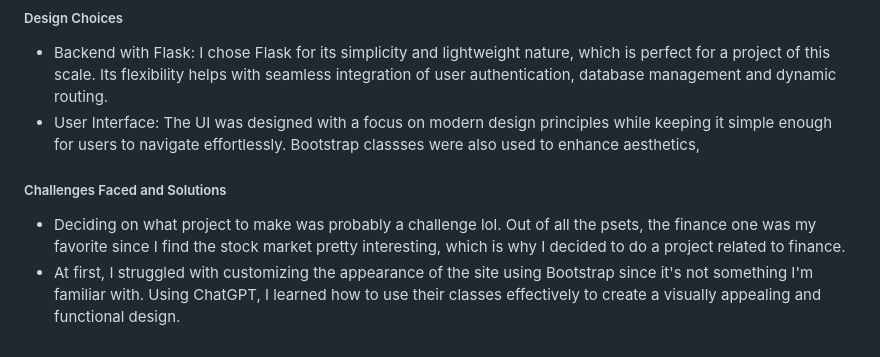
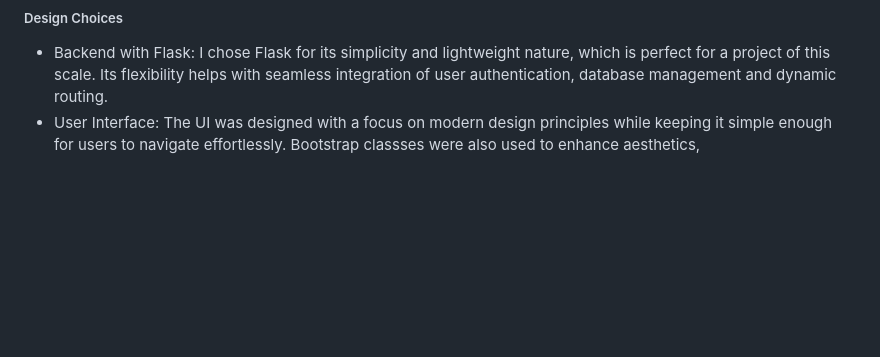
Before and after one commit to TotherCanvas/CS50x, a Markdown page: README.md, the part around the change. GitHub-like rendering; blank space fills up the shorter version.

```diff
--- a/README.md
+++ b/README.md
@@ -39,6 +39,3 @@ The key features of this app includes:
 ##### Design Choices
 - Backend with Flask: I chose Flask for its simplicity and lightweight nature, which is perfect for a project of this scale. Its flexibility helps with seamless integration of user authentication, database management and dynamic routing.
 - User Interface: The UI was designed with a focus on modern design principles while keeping it simple enough for users to navigate effortlessly. Bootstrap classses were also used to enhance aesthetics,
-##### Challenges Faced and Solutions
-- Deciding on what project to make was probably a challenge lol. Out of all the psets, the finance one was my favorite since I find the stock market pretty interesting, which is why I decided to do a project related to finance.
-- At first, I struggled with customizing the appearance of the site using Bootstrap since it's not something I'm familiar with. Using ChatGPT, I learned how to use their classes effectively to create a visually appealing and functional design.
```
